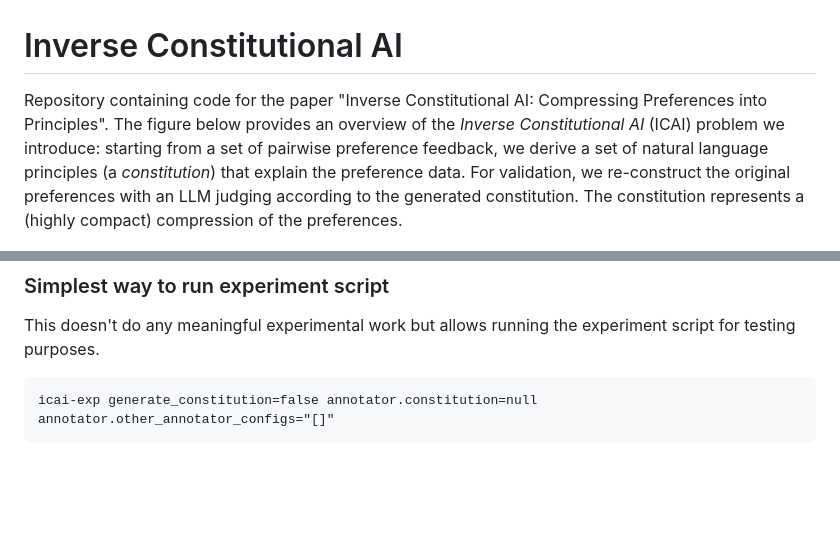
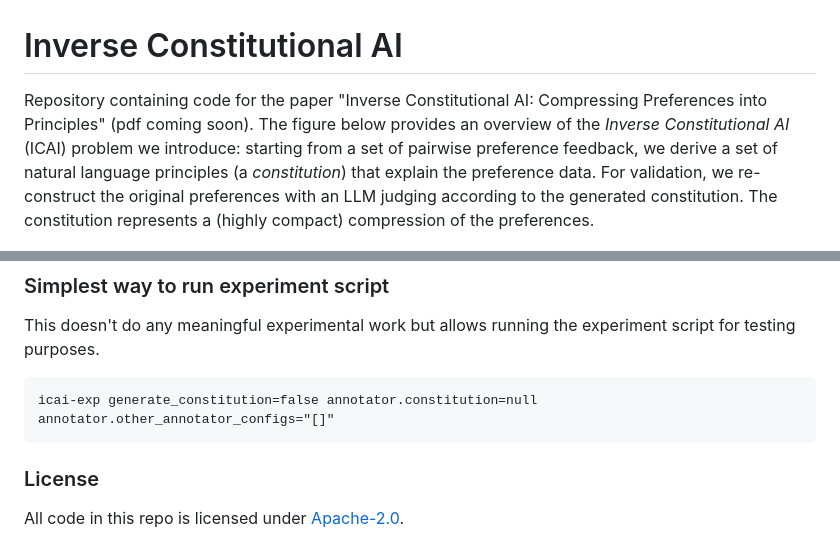
Before and after one commit to rdnfn/icai, a Markdown page: README.md, 2 parts joined by grey strips. GitHub-like rendering; blank space fills up the shorter version.

Commit message:
add license to readme

````diff
--- a/README.md
+++ b/README.md
@@ -1,7 +1,7 @@
 
 # Inverse Constitutional AI
 
-Repository containing code for the paper "Inverse Constitutional AI: Compressing Preferences into Principles". The figure below provides an overview of the *Inverse Constitutional AI* (ICAI) problem we introduce: starting from a set of pairwise preference feedback, we derive a set of natural language principles (a *constitution*) that explain the preference data.
+Repository containing code for the paper "Inverse Constitutional AI: Compressing Preferences into Principles" (pdf coming soon). The figure below provides an overview of the *Inverse Constitutional AI* (ICAI) problem we introduce: starting from a set of pairwise preference feedback, we derive a set of natural language principles (a *constitution*) that explain the preference data.
 For validation, we re-construct the original preferences with an LLM judging according to the generated constitution. The constitution represents a (highly compact) compression of the preferences.
 
 <p align="center">
@@ -120,3 +120,8 @@ This doesn't do any meaningful experimental work but allows running the experime
 ```
 icai-exp generate_constitution=false annotator.constitution=null annotator.other_annotator_configs="[]"
 ```
+
+
+### License
+
+All code in this repo is licensed under [Apache-2.0](./LICENSE).
````
